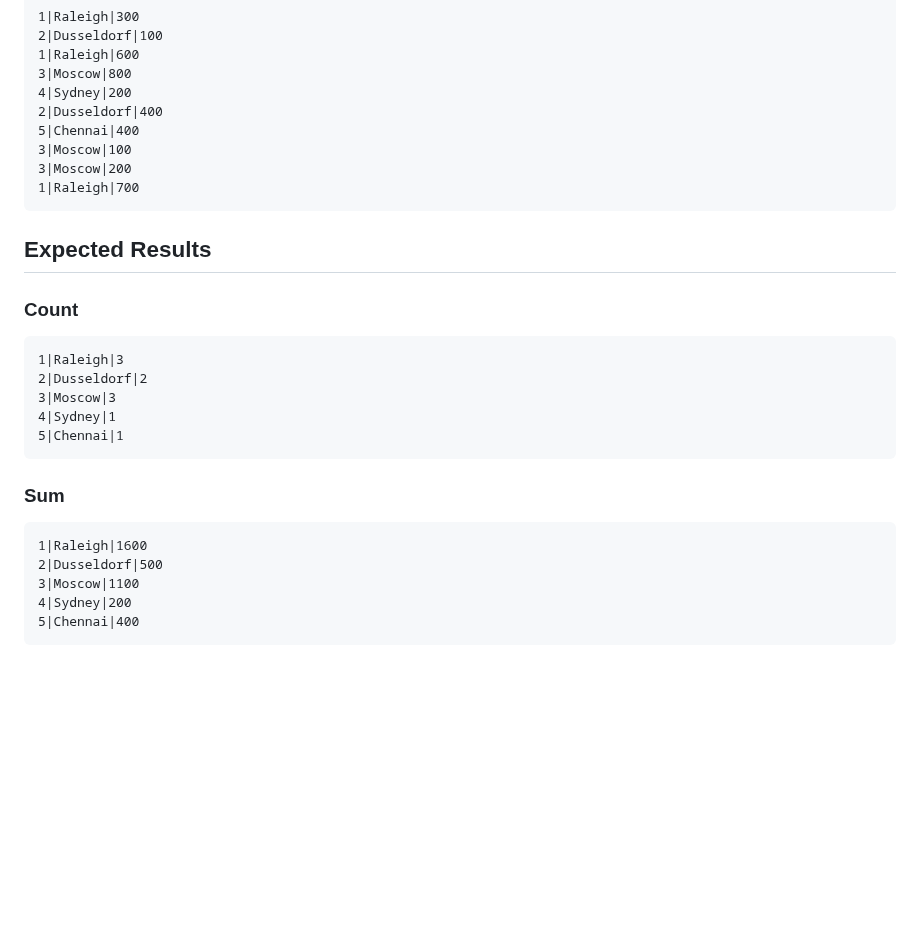
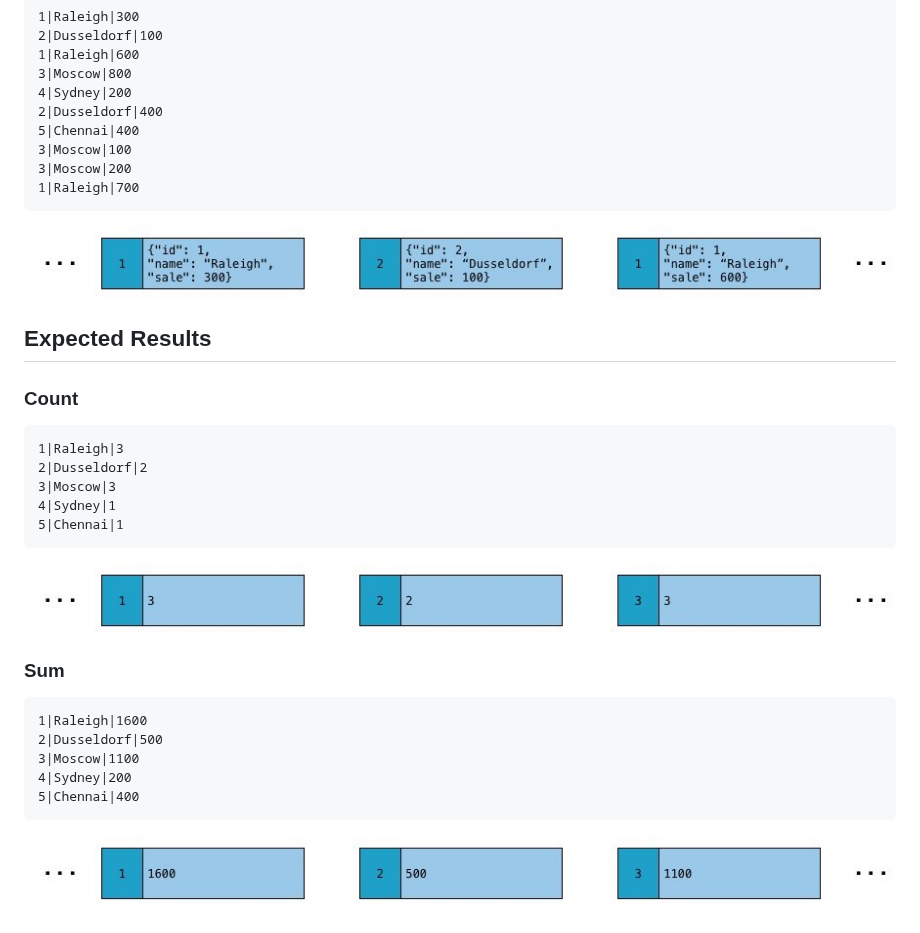
Before and after one commit to confluentinc/examples, a Markdown page: connect-streams-pipeline/README.md, the part around one of its changes. GitHub-like rendering; pictures changed too: connect-streams-pipeline/blog_count.jpg (added), connect-streams-pipeline/blog_stream.jpg (added), connect-streams-pipeline/blog_sum.jpg (added); blank space fills up the shorter version.

````diff
--- a/connect-streams-pipeline/README.md
+++ b/connect-streams-pipeline/README.md
@@ -114,6 +122,8 @@ After you run `./start.sh`:
 1|Raleigh|700
 ```
 
+![image](blog_stream.jpg)
+
 ## Expected Results
 
 ### Count
@@ -126,6 +136,8 @@ After you run `./start.sh`:
 5|Chennai|1
 ```
 
+![image](blog_count.jpg)
+
 ### Sum
 
 ```
@@ -135,3 +147,5 @@ After you run `./start.sh`:
 4|Sydney|200
 5|Chennai|400
 ```
+
+![image](blog_sum.jpg)
````
Also changed, not shown: other parts of connect-streams-pipeline/README.md (+8 -0 lines), connect-streams-pipeline/blog_connect_streams_diag.jpg (added).
